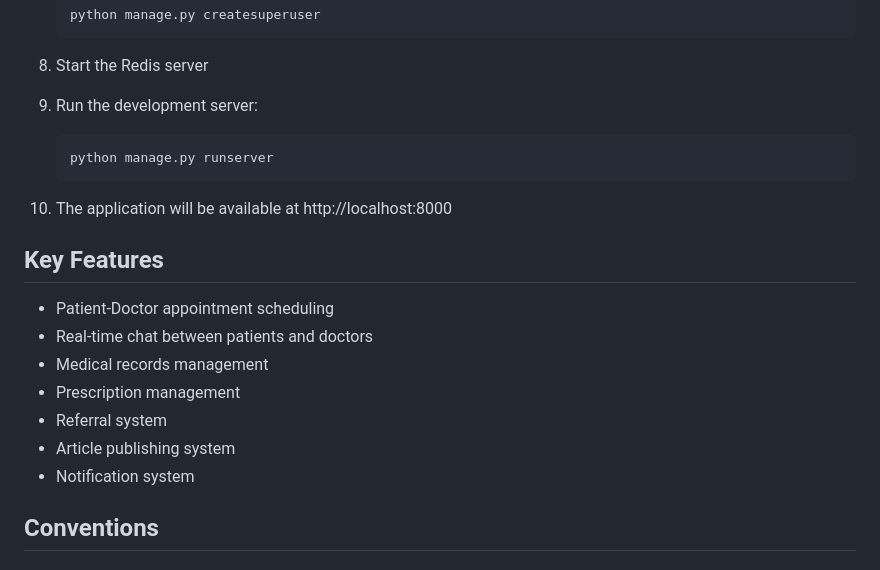
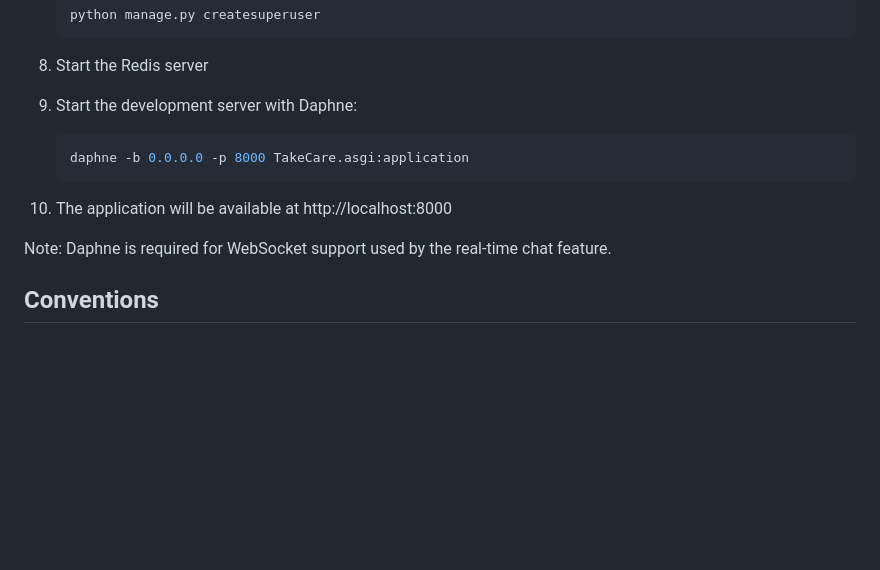
Before and after one commit to bohdan-zadorozhnyi/TakeCare, a Markdown page: README.md, the part around the change. Rendered like a GitHub page; blank space fills up the shorter version.

Commit message:
Add daphne description, remove unnecessary info

````diff
--- a/README.md
+++ b/README.md
@@ -97,21 +97,14 @@ Default superuser credentials:
 
 8. Start the Redis server
 
-9. Run the development server:
+9. Start the development server with Daphne:
    ```bash
-   python manage.py runserver
+   daphne -b 0.0.0.0 -p 8000 TakeCare.asgi:application
    ```
 
 10. The application will be available at http://localhost:8000
 
-## Key Features
-- Patient-Doctor appointment scheduling
-- Real-time chat between patients and doctors
-- Medical records management
-- Prescription management
-- Referral system
-- Article publishing system
-- Notification system
+Note: Daphne is required for WebSocket support used by the real-time chat feature.
 
 ## Conventions
 
````
